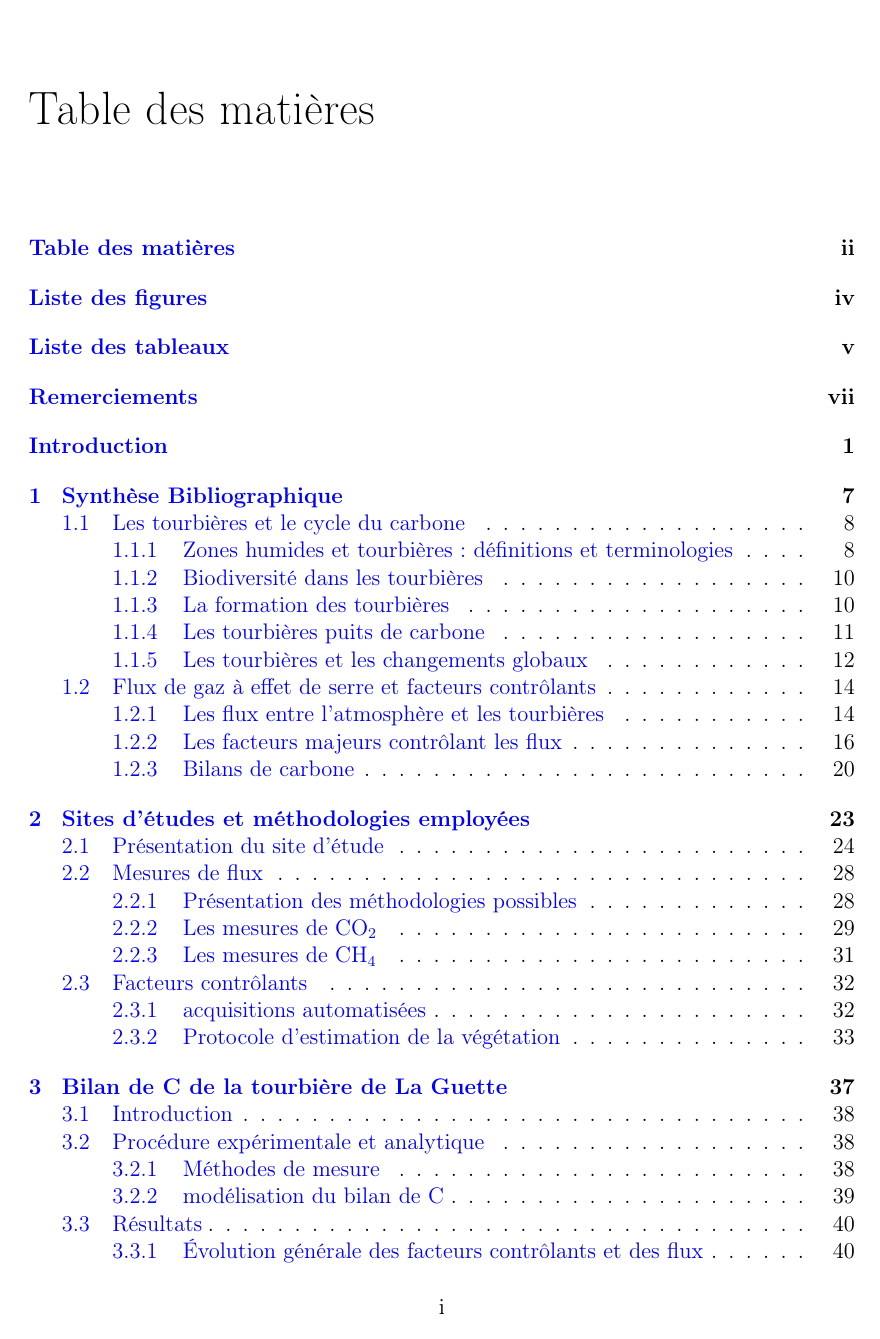
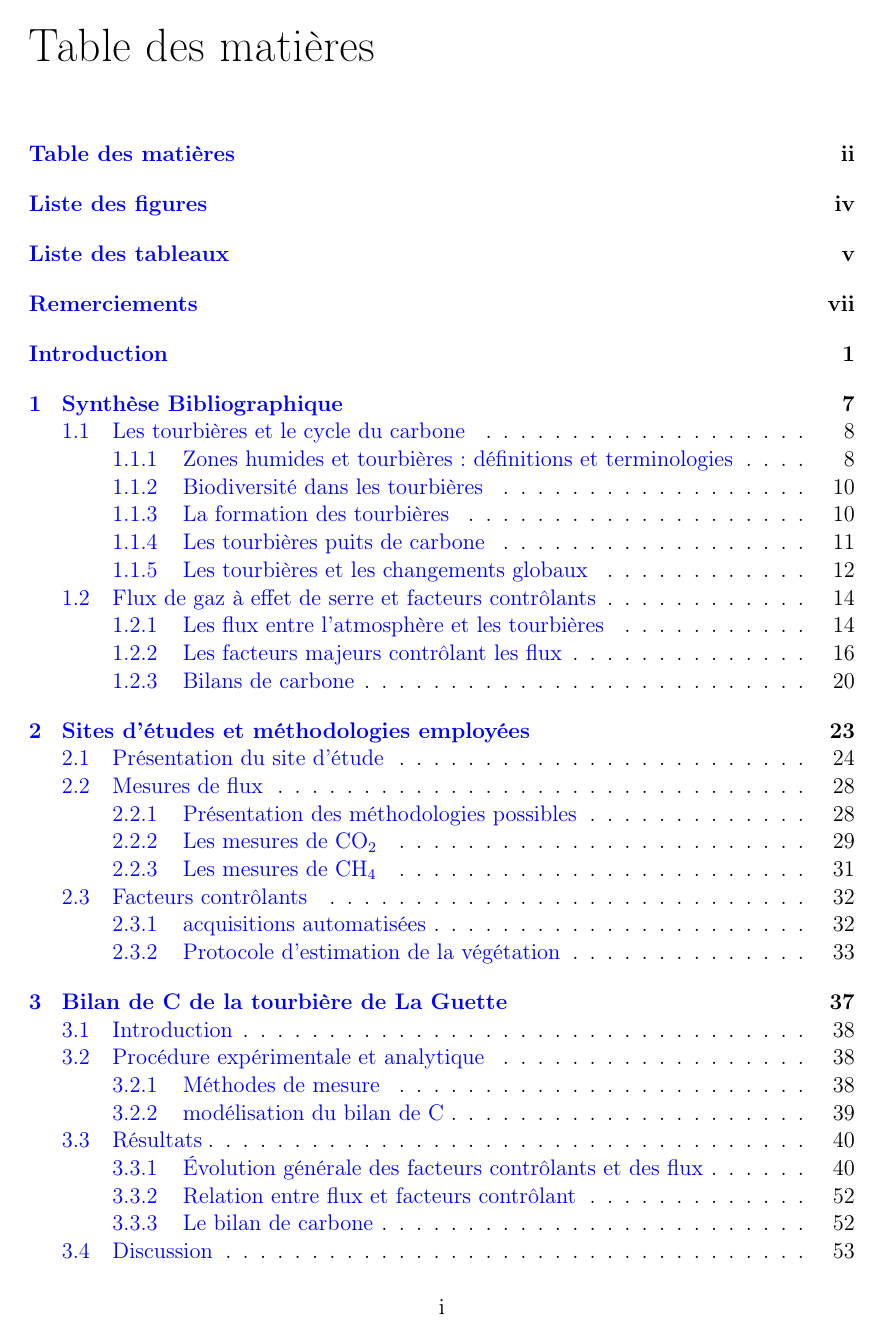
Before and after one commit to dangelob/manuscript, a LaTeX thesis (phdthesis.tex, which reads macros/format.tex): page 2 of 79. Compiled offline with pdfLaTeX.

Commit message:
chge before/after title vertical space

```diff
--- a/macros/format.tex
+++ b/macros/format.tex
@@ -43,4 +43,18 @@
 % Formattage titles ------------------------------------------------------------
 % package titlesec
 \titleformat{\chapter}{\Huge}{\thechapter}{1em}{}	% format les chapitres
+\titlespacing*{\chapter}{0pt}{3ex plus 1ex minus .2ex}{4.3ex plus .2ex}
+
 \titleformat{\section}{\huge}{\thesection}{1em}{}	% format les sections
+\titlespacing*{\section}{0pt}{4ex plus 1ex minus .2ex}{3.5ex plus .2ex}
+
+% \titlespacing*{<command>}{<left>}{<before-sep>}{<after-sep>}
+% <left> : left margin
+% <before-sep> : vertical space before title
+% <after-sep> : vertical space after title
+% spacing: how to read {12pt plus 4pt minus 2pt}
+%           12pt is what we would like the spacing to be
+%           plus 4pt means that TeX can stretch it by at most 4pt
+%           minus 2pt means that TeX can shrink it by at most 2pt
+%       This is one example of the concept of, 'glue', in TeX
+%
```
